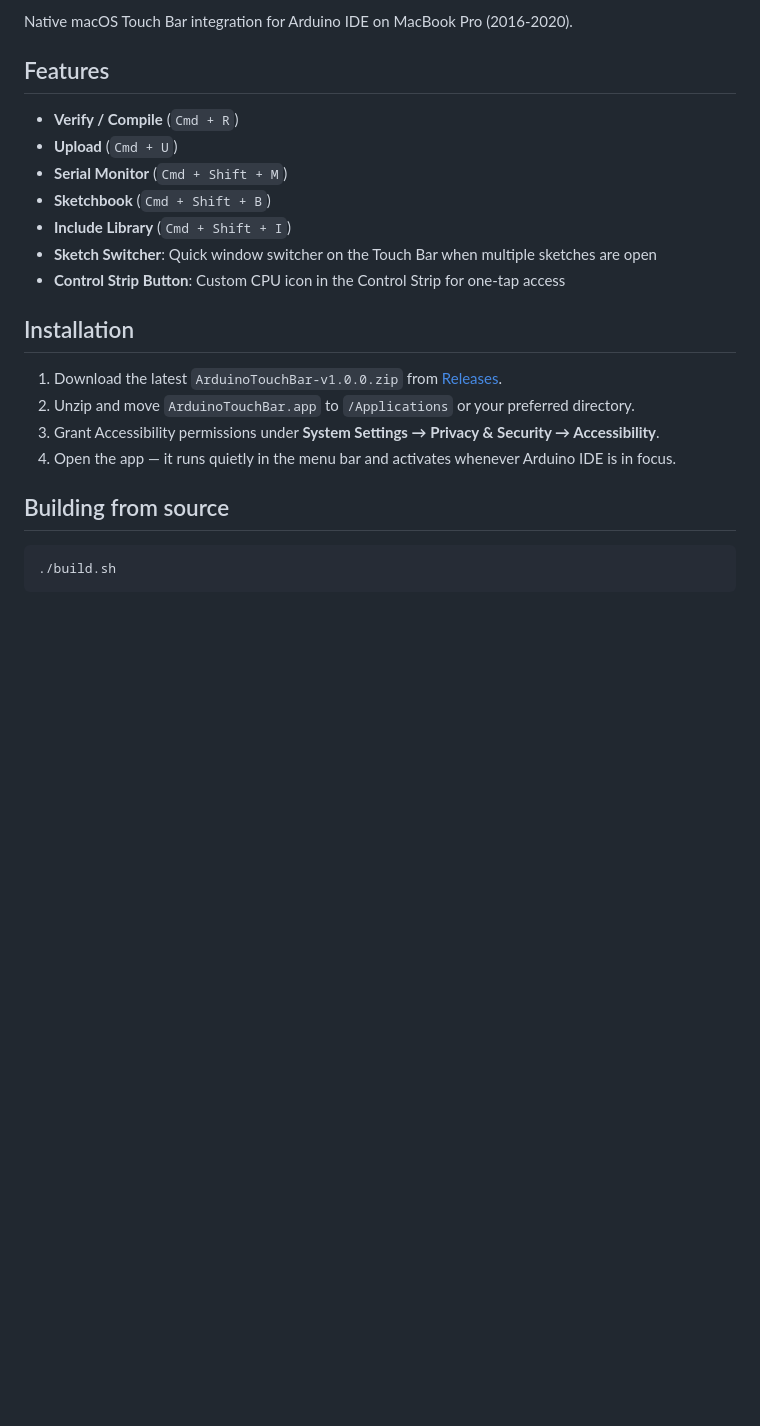
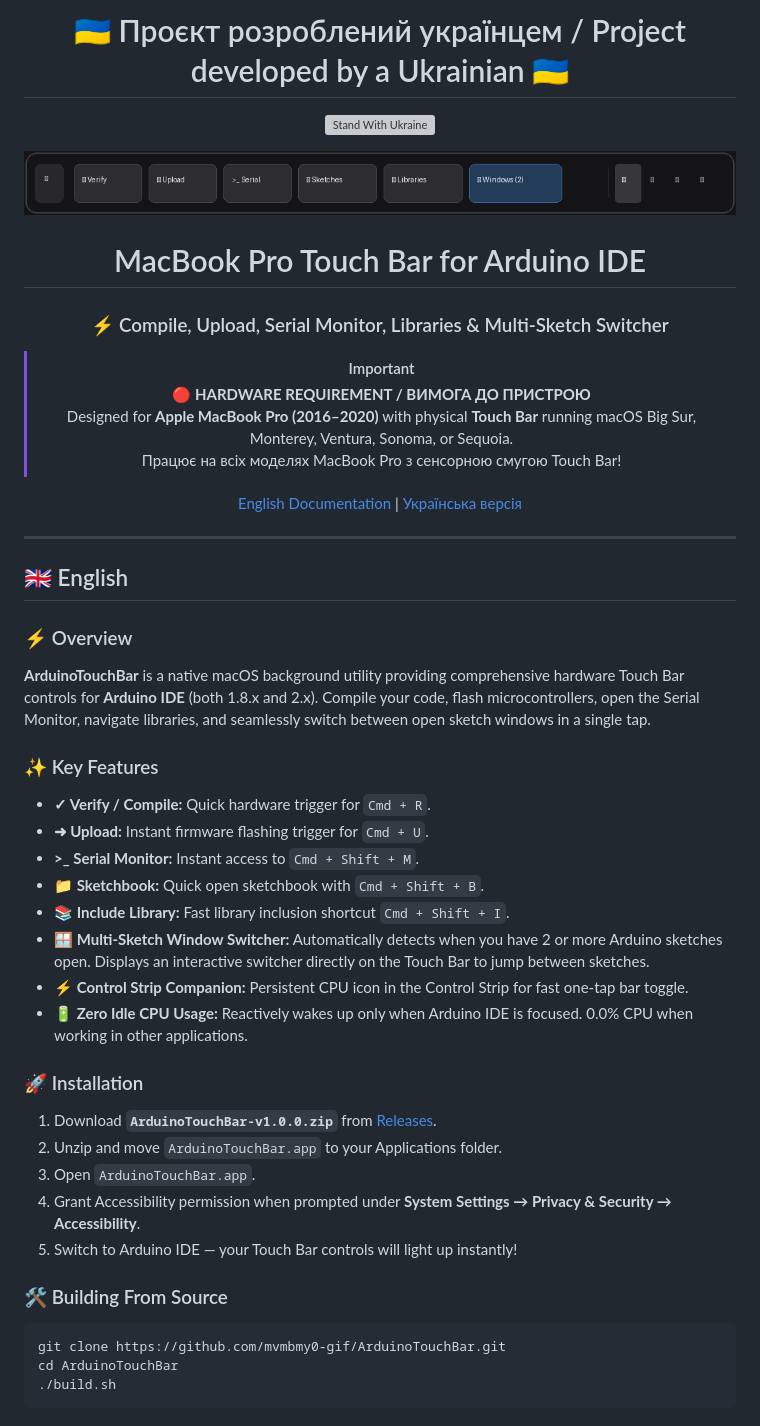
Before and after one commit to mvmbmy0-gif/ArduinoTouchBar, a Markdown page: README.md, the part around one of its changes. Drawn GitHub-style; pictures changed too: pictures/touchbar_arduino.png (added); blank space fills up the shorter version; grey boxes are pictures that could not be loaded.

Commit message:
Update README with Ukrainian banner, screenshots, and dual-language documentation

````diff
--- a/README.md
+++ b/README.md
@@ -2,22 +2,51 @@
 
-Native macOS Touch Bar integration for Arduino IDE on MacBook Pro (2016-2020).
+# 🇺🇦 Проєкт розроблений українцем / Project developed by a Ukrainian 🇺🇦
 
-## Features
-- **Verify / Compile** (`Cmd + R`)
-- **Upload** (`Cmd + U`)
-- **Serial Monitor** (`Cmd + Shift + M`)
-- **Sketchbook** (`Cmd + Shift + B`)
-- **Include Library** (`Cmd + Shift + I`)
-- **Sketch Switcher**: Quick window switcher on the Touch Bar when multiple sketches are open
-- **Control Strip Button**: Custom CPU icon in the Control Strip for one-tap access
+[![Stand With Ukraine](https://raw.githubusercontent.com/vshymanskyy/StandWithUkraine/main/badges/StandWithUkraine.svg)](https://stand-with-ukraine.pp.ua)
 
-## Installation
-1. Download the latest `ArduinoTouchBar-v1.0.0.zip` from [Releases](https://github.com/mvmbmy0-gif/ArduinoTouchBar/releases).
-2. Unzip and move `ArduinoTouchBar.app` to `/Applications` or your preferred directory.
-3. Grant Accessibility permissions under **System Settings → Privacy & Security → Accessibility**.
-4. Open the app — it runs quietly in the menu bar and activates whenever Arduino IDE is in focus.
+<p align="center">
+  <img src="pictures/touchbar_arduino.png" alt="Arduino TouchBar Preview" width="960">
+</p>
 
-## Building from source
+# MacBook Pro Touch Bar for Arduino IDE
+### ⚡ Compile, Upload, Serial Monitor, Libraries & Multi-Sketch Switcher
+
+> [!IMPORTANT]
+> 🔴 **HARDWARE REQUIREMENT / ВИМОГА ДО ПРИСТРОЮ**
+> Designed for **Apple MacBook Pro (2016–2020)** with physical **Touch Bar** running macOS Big Sur, Monterey, Ventura, Sonoma, or Sequoia.
+> Працює на всіх моделях MacBook Pro з сенсорною смугою Touch Bar!
+
+[English Documentation](#-english) | [Українська версія](#-українська-версія)
+
+---
+</div>
+
+<a name="english"></a>
+## 🇬🇧 English
+
+### ⚡ Overview
+**ArduinoTouchBar** is a native macOS background utility providing comprehensive hardware Touch Bar controls for **Arduino IDE** (both 1.8.x and 2.x). Compile your code, flash microcontrollers, open the Serial Monitor, navigate libraries, and seamlessly switch between open sketch windows in a single tap.
+
+### ✨ Key Features
+- **✓ Verify / Compile:** Quick hardware trigger for `Cmd + R`.
+- **➜ Upload:** Instant firmware flashing trigger for `Cmd + U`.
+- **>_ Serial Monitor:** Instant access to `Cmd + Shift + M`.
+- **📁 Sketchbook:** Quick open sketchbook with `Cmd + Shift + B`.
+- **📚 Include Library:** Fast library inclusion shortcut `Cmd + Shift + I`.
+- **🪟 Multi-Sketch Window Switcher:** Automatically detects when you have 2 or more Arduino sketches open. Displays an interactive switcher directly on the Touch Bar to jump between sketches.
+- **⚡ Control Strip Companion:** Persistent CPU icon in the Control Strip for fast one-tap bar toggle.
+- **🔋 Zero Idle CPU Usage:** Reactively wakes up only when Arduino IDE is focused. 0.0% CPU when working in other applications.
+
+### 🚀 Installation
+1. Download **`ArduinoTouchBar-v1.0.0.zip`** from [Releases](https://github.com/mvmbmy0-gif/ArduinoTouchBar/releases).
+2. Unzip and move `ArduinoTouchBar.app` to your Applications folder.
+3. Open `ArduinoTouchBar.app`.
+4. Grant Accessibility permission when prompted under **System Settings → Privacy & Security → Accessibility**.
+5. Switch to Arduino IDE — your Touch Bar controls will light up instantly!
+
+### 🛠️ Building From Source
 ```bash
+git clone https://github.com/mvmbmy0-gif/ArduinoTouchBar.git
+cd ArduinoTouchBar
 ./build.sh
 ```
````
Also changed, not shown: other parts of README.md (+39 -2 lines).
